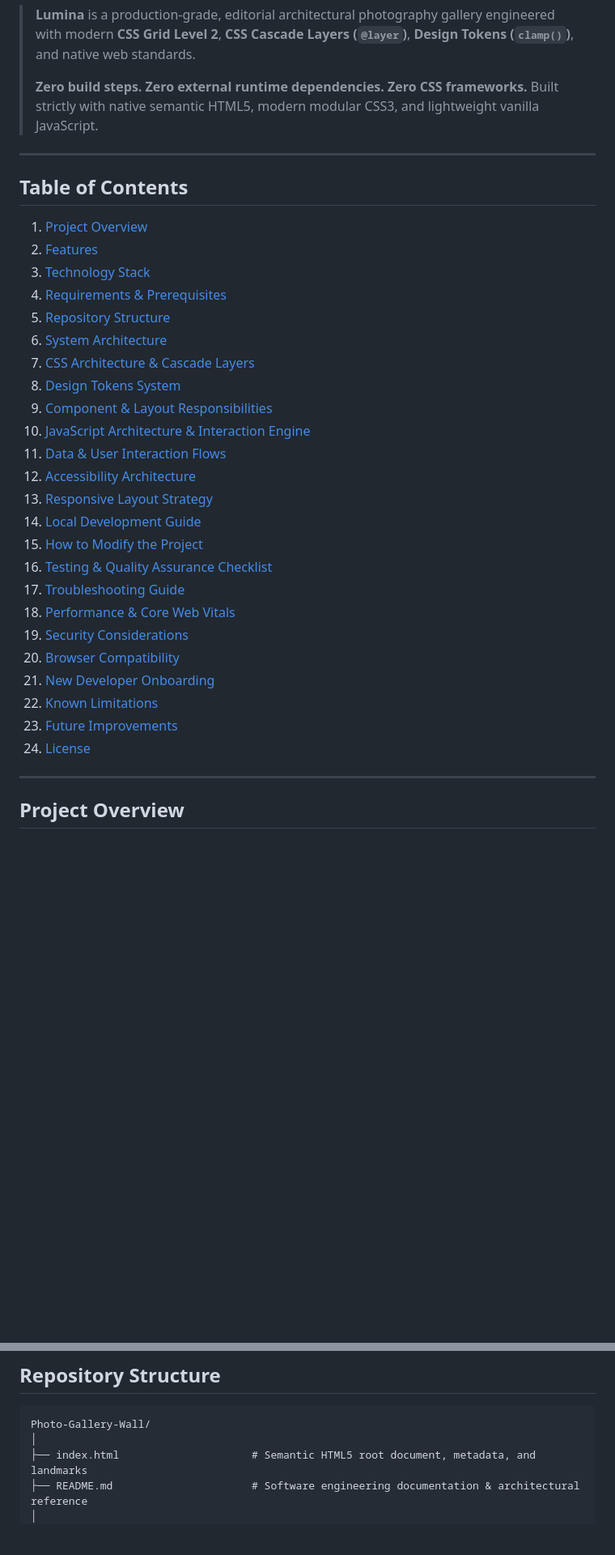
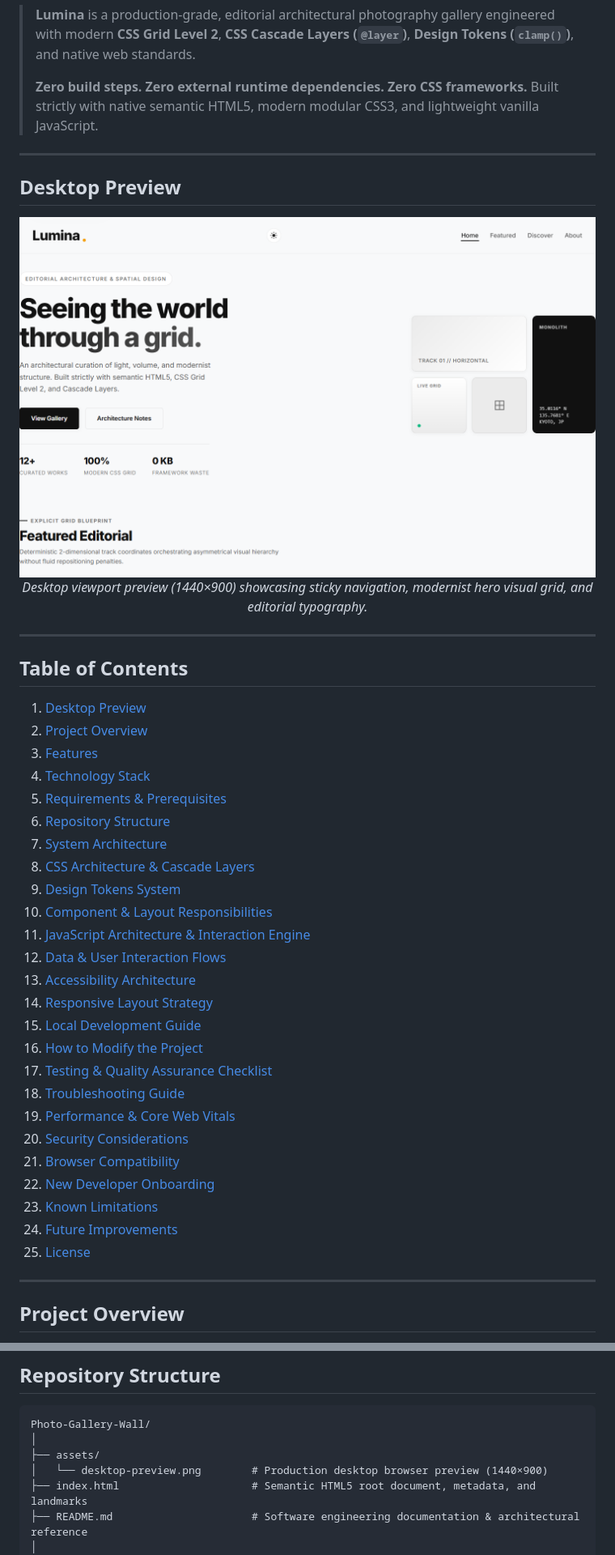
Before and after one commit to bhabakjishnu/Photo-Gallery-Wall, a Markdown page: README.md, 2 parts joined by grey strips. Shown at 81% size. Rendered like a GitHub page; pictures changed too: assets/desktop-preview.png (added); blank space fills up the shorter version.

Commit message:
docs: add centered 1440x900 desktop preview to README

````diff
--- a/README.md
+++ b/README.md
@@ -13,32 +13,43 @@
 
 ---
 
+## Desktop Preview
+
+<p align="center">
+  <img src="assets/desktop-preview.png" alt="Lumina Architectural Photo Gallery Wall — Desktop Preview" width="850">
+  <br>
+  <em>Desktop viewport preview (1440×900) showcasing sticky navigation, modernist hero visual grid, and editorial typography.</em>
+</p>
+
+---
+
 ## Table of Contents
 
-1. [Project Overview](#project-overview)
-2. [Features](#features)
-3. [Technology Stack](#technology-stack)
-4. [Requirements & Prerequisites](#requirements--prerequisites)
-5. [Repository Structure](#repository-structure)
-6. [System Architecture](#system-architecture)
-7. [CSS Architecture & Cascade Layers](#css-architecture--cascade-layers)
-8. [Design Tokens System](#design-tokens-system)
-9. [Component & Layout Responsibilities](#component--layout-responsibilities)
-10. [JavaScript Architecture & Interaction Engine](#javascript-architecture--interaction-engine)
-11. [Data & User Interaction Flows](#data--user-interaction-flows)
-12. [Accessibility Architecture](#accessibility-architecture)
-13. [Responsive Layout Strategy](#responsive-layout-strategy)
-14. [Local Development Guide](#local-development-guide)
-15. [How to Modify the Project](#how-to-modify-the-project)
-16. [Testing & Quality Assurance Checklist](#testing--quality-assurance-checklist)
-17. [Troubleshooting Guide](#troubleshooting-guide)
-18. [Performance & Core Web Vitals](#performance--core-web-vitals)
-19. [Security Considerations](#security-considerations)
-20. [Browser Compatibility](#browser-compatibility)
-21. [New Developer Onboarding](#new-developer-onboarding)
-22. [Known Limitations](#known-limitations)
-23. [Future Improvements](#future-improvements)
-24. [License](#license)
+1. [Desktop Preview](#desktop-preview)
+2. [Project Overview](#project-overview)
+3. [Features](#features)
+4. [Technology Stack](#technology-stack)
+5. [Requirements & Prerequisites](#requirements--prerequisites)
+6. [Repository Structure](#repository-structure)
+7. [System Architecture](#system-architecture)
+8. [CSS Architecture & Cascade Layers](#css-architecture--cascade-layers)
+9. [Design Tokens System](#design-tokens-system)
+10. [Component & Layout Responsibilities](#component--layout-responsibilities)
+11. [JavaScript Architecture & Interaction Engine](#javascript-architecture--interaction-engine)
+12. [Data & User Interaction Flows](#data--user-interaction-flows)
+13. [Accessibility Architecture](#accessibility-architecture)
+14. [Responsive Layout Strategy](#responsive-layout-strategy)
+15. [Local Development Guide](#local-development-guide)
+16. [How to Modify the Project](#how-to-modify-the-project)
+17. [Testing & Quality Assurance Checklist](#testing--quality-assurance-checklist)
+18. [Troubleshooting Guide](#troubleshooting-guide)
+19. [Performance & Core Web Vitals](#performance--core-web-vitals)
+20. [Security Considerations](#security-considerations)
+21. [Browser Compatibility](#browser-compatibility)
+22. [New Developer Onboarding](#new-developer-onboarding)
+23. [Known Limitations](#known-limitations)
+24. [Future Improvements](#future-improvements)
+25. [License](#license)
 
 ---
 
@@ -100,6 +111,8 @@ Modern web applications often rely on heavy external JavaScript libraries (such
 ```text
 Photo-Gallery-Wall/
 │
+├── assets/
+│   └── desktop-preview.png        # Production desktop browser preview (1440×900)
 ├── index.html                     # Semantic HTML5 root document, metadata, and landmarks
 ├── README.md                      # Software engineering documentation & architectural reference
 │
````
